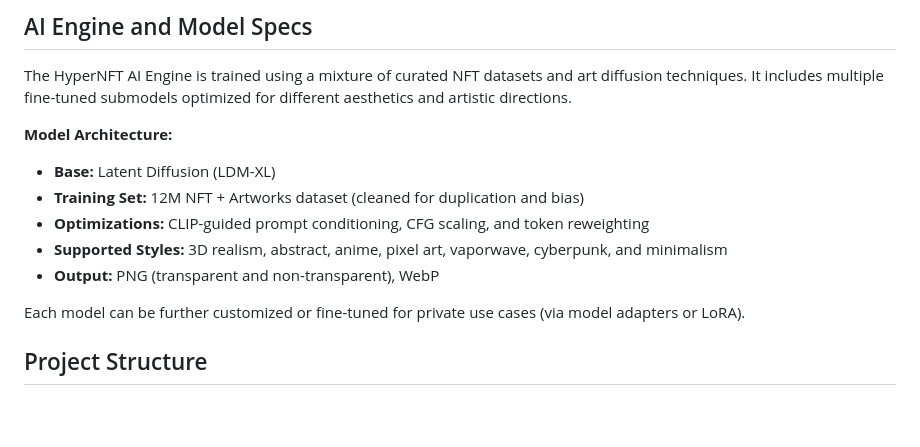
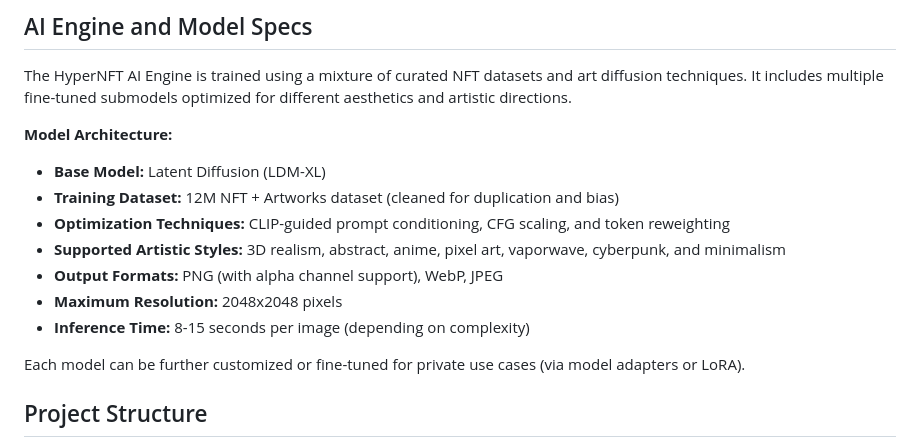
Before and after one commit to hyper-nft-dev/hpyernft-repo-hub, a Markdown page: README.md, the part around the change. GitHub-like rendering; blank space fills up the shorter version.

Commit message:
docs: enhance AI model specifications

```diff
--- a/README.md
+++ b/README.md
@@ -119,11 +119,13 @@ For large-scale NFT collections, the system supports parallelized uploads, using
 The HyperNFT AI Engine is trained using a mixture of curated NFT datasets and art diffusion techniques. It includes multiple fine-tuned submodels optimized for different aesthetics and artistic directions.
 
 **Model Architecture:**
-- **Base:** Latent Diffusion (LDM-XL)
-- **Training Set:** 12M NFT + Artworks dataset (cleaned for duplication and bias)
-- **Optimizations:** CLIP-guided prompt conditioning, CFG scaling, and token reweighting
-- **Supported Styles:** 3D realism, abstract, anime, pixel art, vaporwave, cyberpunk, and minimalism
-- **Output:** PNG (transparent and non-transparent), WebP
+- **Base Model:** Latent Diffusion (LDM-XL)
+- **Training Dataset:** 12M NFT + Artworks dataset (cleaned for duplication and bias)
+- **Optimization Techniques:** CLIP-guided prompt conditioning, CFG scaling, and token reweighting
+- **Supported Artistic Styles:** 3D realism, abstract, anime, pixel art, vaporwave, cyberpunk, and minimalism
+- **Output Formats:** PNG (with alpha channel support), WebP, JPEG
+- **Maximum Resolution:** 2048x2048 pixels
+- **Inference Time:** 8-15 seconds per image (depending on complexity)
 
 Each model can be further customized or fine-tuned for private use cases (via model adapters or LoRA).
 
```
